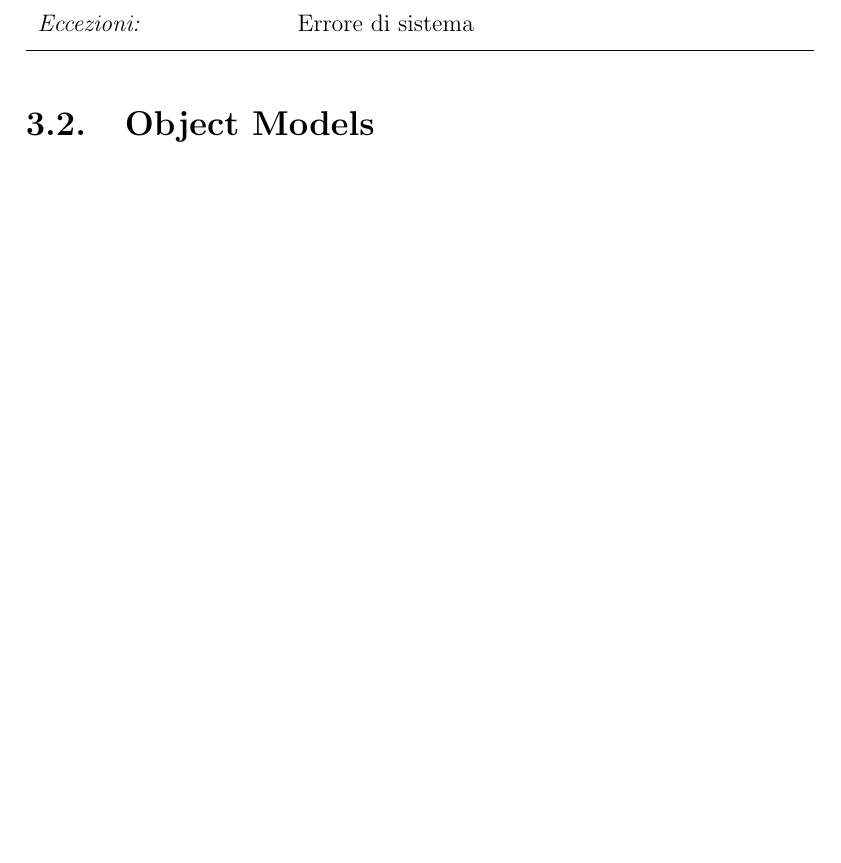
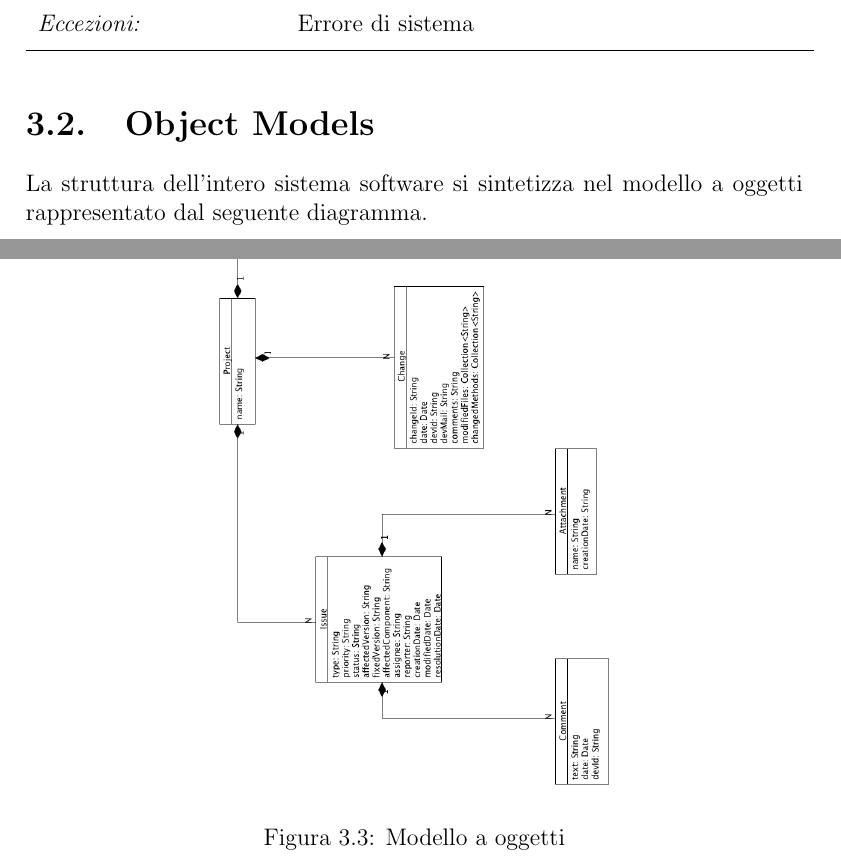
Before and after one commit to mattmezza/repominer-docs, a LaTeX thesis (MaintenanceAnalysis/main.tex, which reads MaintenanceAnalysis/SystemModel.tex): part of page 15 of 18 before the commit and two parts of pages 15 and 16 of 19 after it, the two joined at a grey line, cut so that both start at the same text, the shorter picture padded with empty space. Compiled offline with pdfLaTeX.

Commit message:
Aggiunto modello a oggetti e aggiunti i pdf all'elenco dei file ignorati da git

```diff
--- a/MaintenanceAnalysis/SystemModel.tex
+++ b/MaintenanceAnalysis/SystemModel.tex
@@ -57,3 +57,9 @@
 \end{usecase}
 
 \section{Object Models}
+La struttura dell'intero sistema software si sintetizza nel modello a oggetti rappresentato dal seguente diagramma.
+\begin{figure}[ht]
+	\centering
+	\includegraphics[scale=0.3, angle=90]{img/objectModel.png}
+	\caption{Modello a oggetti}\label{fig:objectModel}
+\end{figure}
```
Also changed, not shown: MaintenanceAnalysis/img/objectModel.png (added), 2 other files.
